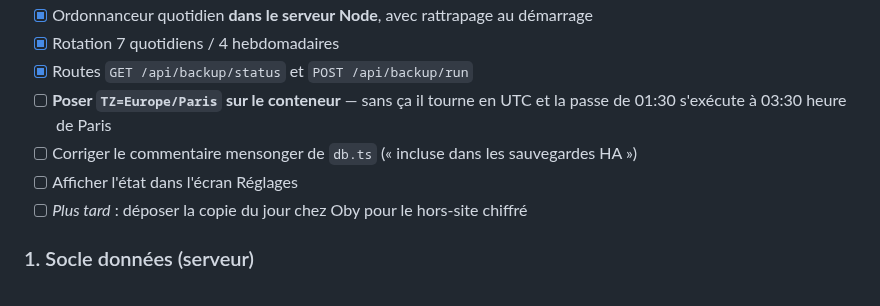
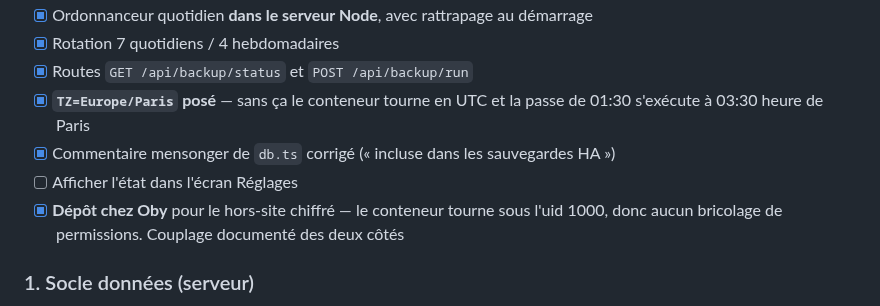
Before and after one commit to Walson-A/Trano, a Markdown page: docs/plans/2026-08-14-modele-donnees-famille.md, the part around the change. Drawn GitHub-style.

Commit message:
docs(db): le commentaire promettait des sauvegardes qui n'existaient plus
db.ts affirmait que la base etait "incluse dans les sauvegardes HA". Vrai du
temps de l'add-on HAOS sur la Freebox ; faux depuis le passage en conteneur sur
tranoserver, ou plus rien ne la sauvegardait. Un commentaire qui promet une
protection disparue est pire qu'un silence : il rendort celui qui le lit.

Coche aussi les trois taches de l'etape 0 terminees dans le plan.

Co-Authored-By: Claude Opus 5 <noreply@anthropic.com>

```diff
--- a/docs/plans/2026-08-14-modele-donnees-famille.md
+++ b/docs/plans/2026-08-14-modele-donnees-famille.md
@@ -238,11 +238,12 @@ les 5 profils et les 11 pièces de la famille. Or, relevé le 2026-08-14 :
 - [x] Ordonnanceur quotidien **dans le serveur Node**, avec rattrapage au démarrage
 - [x] Rotation 7 quotidiens / 4 hebdomadaires
 - [x] Routes `GET /api/backup/status` et `POST /api/backup/run`
-- [ ] **Poser `TZ=Europe/Paris` sur le conteneur** — sans ça il tourne en UTC et
-      la passe de 01:30 s'exécute à 03:30 heure de Paris
-- [ ] Corriger le commentaire mensonger de `db.ts` (« incluse dans les sauvegardes HA »)
+- [x] **`TZ=Europe/Paris` posé** — sans ça le conteneur tourne en UTC et la passe
+      de 01:30 s'exécute à 03:30 heure de Paris
+- [x] Commentaire mensonger de `db.ts` corrigé (« incluse dans les sauvegardes HA »)
 - [ ] Afficher l'état dans l'écran Réglages
-- [ ] *Plus tard* : déposer la copie du jour chez Oby pour le hors-site chiffré
+- [x] **Dépôt chez Oby** pour le hors-site chiffré — le conteneur tourne sous l'uid
+      1000, donc aucun bricolage de permissions. Couplage documenté des deux côtés
 
 ### 1. Socle données (serveur)
 
```
